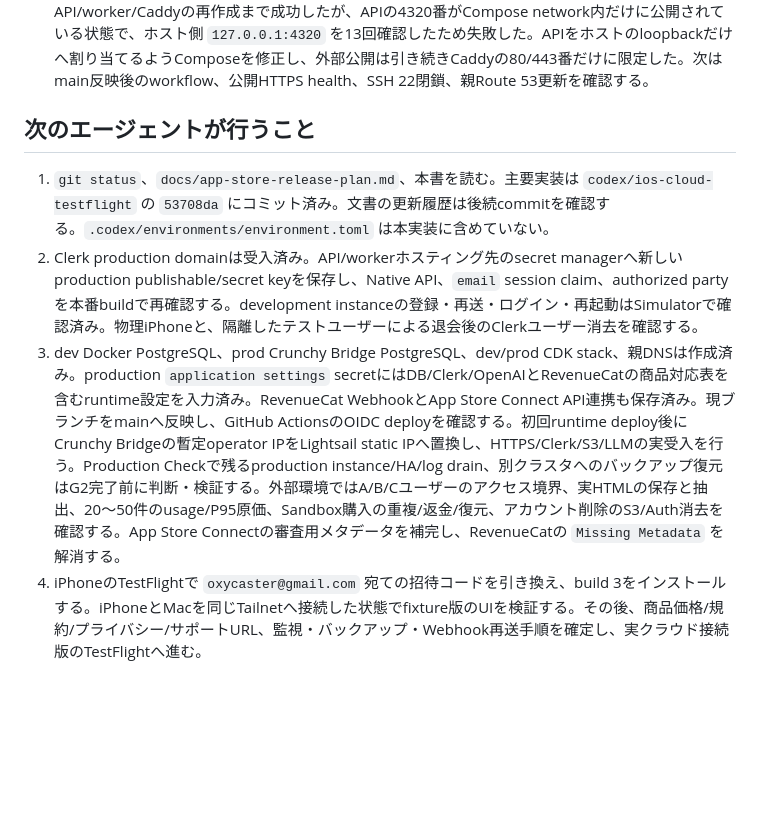
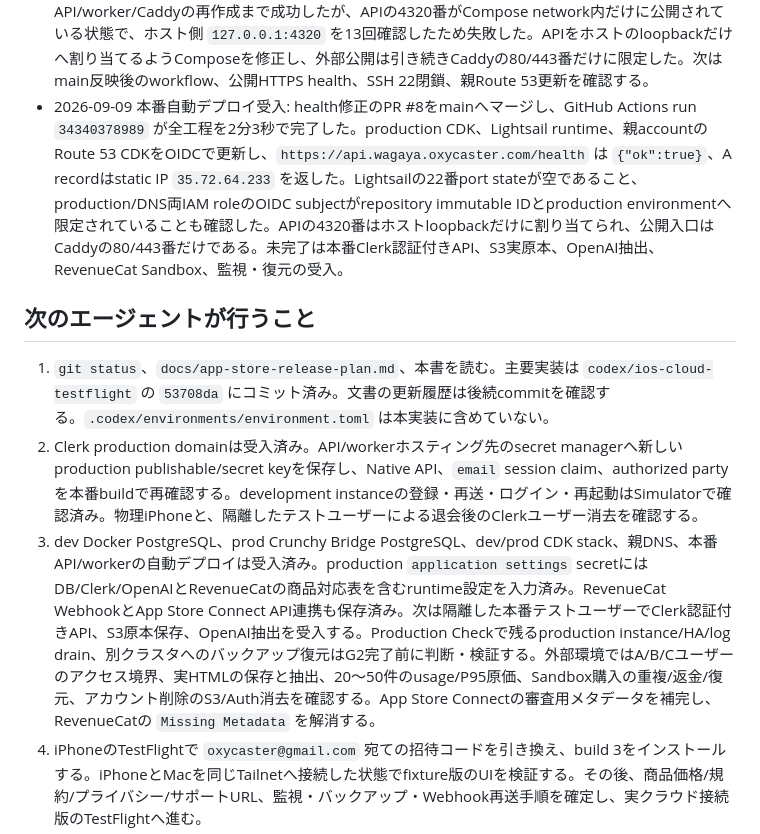
Before and after one commit to oxycaster/wagaya-recipe-book, a Markdown page: docs/ios-cloud-progress.md, the part around the change. Rendered like a GitHub page; blank space fills up the shorter version.

```diff
--- a/docs/ios-cloud-progress.md
+++ b/docs/ios-cloud-progress.md
@@ -81,12 +81,13 @@ P1〜P4のローカル実装・検証まで完了。iOS native simulator build
 - 2026-09-09 runtime初回起動: dotenv修正のPR #6をmainへマージし、run `34335801812` でAPI/workerイメージのbuildと3コンテナの起動まで成功した。起動2秒後の単発health checkはconnection refusedで失敗し、後続DNS stepは未実行。公開HTTPSはCaddyへ接続できるが、Crunchy Bridge firewallが暫定operator IPだけを許可しているためDB healthはタイムアウトする。health checkを最大約1分再試行するよう修正した。次はfirewallへLightsail static IPを追加して疎通確認後、暫定operator ruleを削除する。
 - 2026-09-09 prod DB固定送信元: ユーザー確認後、Crunchy Bridge firewallへLightsail static IP `35.72.64.233/32` を `Production Lightsail API egress` として追加した。公開HTTPS `/health` が `{"ok":true}` を返すことを確認してから、暫定operator IP `60.137.41.140/32` を削除した。最終画面でfirewall ruleがLightsailの1件だけであることを確認した。
 - 2026-09-09 Actions health確認修正: PR #7をmainへマージ後のrun `34339914196` はAPI/worker/Caddyの再作成まで成功したが、APIの4320番がCompose network内だけに公開されている状態で、ホスト側 `127.0.0.1:4320` を13回確認したため失敗した。APIをホストのloopbackだけへ割り当てるようComposeを修正し、外部公開は引き続きCaddyの80/443番だけに限定した。次はmain反映後のworkflow、公開HTTPS health、SSH 22閉鎖、親Route 53更新を確認する。
+- 2026-09-09 本番自動デプロイ受入: health修正のPR #8をmainへマージし、GitHub Actions run `34340378989` が全工程を2分3秒で完了した。production CDK、Lightsail runtime、親accountのRoute 53 CDKをOIDCで更新し、`https://api.wagaya.oxycaster.com/health` は `{"ok":true}`、A recordはstatic IP `35.72.64.233` を返した。Lightsailの22番port stateが空であること、production/DNS両IAM roleのOIDC subjectがrepository immutable IDとproduction environmentへ限定されていることも確認した。APIの4320番はホストloopbackだけに割り当てられ、公開入口はCaddyの80/443番だけである。未完了は本番Clerk認証付きAPI、S3実原本、OpenAI抽出、RevenueCat Sandbox、監視・復元の受入。
 
 ## 次のエージェントが行うこと
 
 1. `git status`、`docs/app-store-release-plan.md`、本書を読む。主要実装は `codex/ios-cloud-testflight` の `53708da` にコミット済み。文書の更新履歴は後続commitを確認する。`.codex/environments/environment.toml` は本実装に含めていない。
 2. Clerk production domainは受入済み。API/workerホスティング先のsecret managerへ新しいproduction publishable/secret keyを保存し、Native API、`email` session claim、authorized partyを本番buildで再確認する。development instanceの登録・再送・ログイン・再起動はSimulatorで確認済み。物理iPhoneと、隔離したテストユーザーによる退会後のClerkユーザー消去を確認する。
-3. dev Docker PostgreSQL、prod Crunchy Bridge PostgreSQL、dev/prod CDK stack、親DNSは作成済み。production `application settings` secretにはDB/Clerk/OpenAIとRevenueCatの商品対応表を含むruntime設定を入力済み。RevenueCat WebhookとApp Store Connect API連携も保存済み。現ブランチをmainへ反映し、GitHub ActionsのOIDC deployを確認する。初回runtime deploy後にCrunchy Bridgeの暫定operator IPをLightsail static IPへ置換し、HTTPS/Clerk/S3/LLMの実受入を行う。Production Checkで残るproduction instance/HA/log drain、別クラスタへのバックアップ復元はG2完了前に判断・検証する。外部環境ではA/B/Cユーザーのアクセス境界、実HTMLの保存と抽出、20〜50件のusage/P95原価、Sandbox購入の重複/返金/復元、アカウント削除のS3/Auth消去を確認する。App Store Connectの審査用メタデータを補完し、RevenueCatの `Missing Metadata` を解消する。
+3. dev Docker PostgreSQL、prod Crunchy Bridge PostgreSQL、dev/prod CDK stack、親DNS、本番API/workerの自動デプロイは受入済み。production `application settings` secretにはDB/Clerk/OpenAIとRevenueCatの商品対応表を含むruntime設定を入力済み。RevenueCat WebhookとApp Store Connect API連携も保存済み。次は隔離した本番テストユーザーでClerk認証付きAPI、S3原本保存、OpenAI抽出を受入する。Production Checkで残るproduction instance/HA/log drain、別クラスタへのバックアップ復元はG2完了前に判断・検証する。外部環境ではA/B/Cユーザーのアクセス境界、実HTMLの保存と抽出、20〜50件のusage/P95原価、Sandbox購入の重複/返金/復元、アカウント削除のS3/Auth消去を確認する。App Store Connectの審査用メタデータを補完し、RevenueCatの `Missing Metadata` を解消する。
 4. iPhoneのTestFlightで `oxycaster@gmail.com` 宛ての招待コードを引き換え、build 3をインストールする。iPhoneとMacを同じTailnetへ接続した状態でfixture版のUIを検証する。その後、商品価格/規約/プライバシー/サポートURL、監視・バックアップ・Webhook再送手順を確定し、実クラウド接続版のTestFlightへ進む。
 5. 現行カード/献立の一括移行、Safari Share Extensionは本実装の対象外。現在のiOSはURL貼り付け・保存HTMLファイル選択で取り込む。追加する場合は計画を更新する。
 
```
Also changed, not shown: docs/app-store-release-plan.md (+2 -1 lines), docs/ios-cloud-plan.md (+2 -2 lines).
